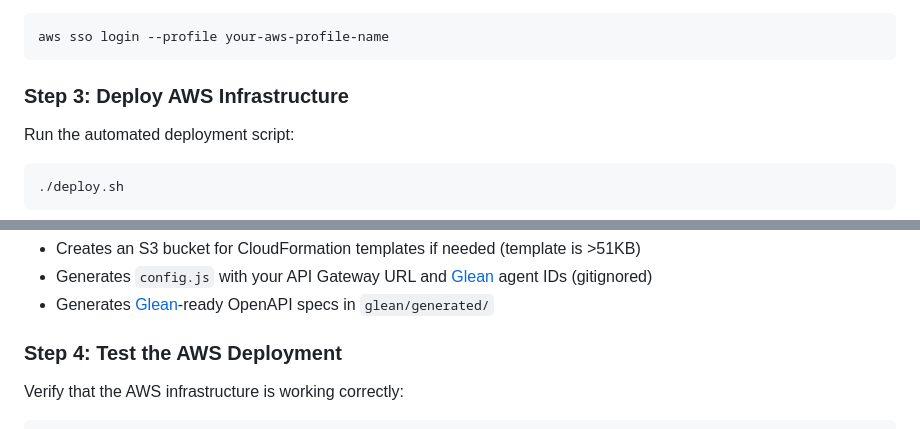
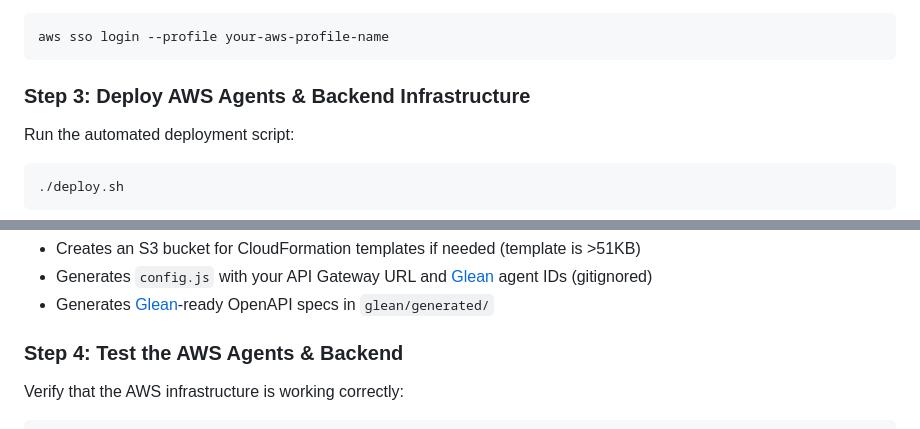
Before and after one commit to alex-mahabir-glean/insurance-claims-intelligence-awsagentshackathon, a Markdown page: README.md, 2 parts joined by grey strips. Rendered like a GitHub page.

````diff
--- a/README.md
+++ b/README.md
@@ -115,7 +169,7 @@ If using AWS SSO, login first:
 aws sso login --profile your-aws-profile-name
 ```
 
-### Step 3: Deploy AWS Infrastructure
+### Step 3: Deploy AWS Agents & Backend Infrastructure
 
 Run the automated deployment script:
 
@@ -137,7 +191,7 @@ Run the automated deployment script:
 - Generates `config.js` with your API Gateway URL and [Glean](https://www.glean.com/) agent IDs (gitignored)
 - Generates [Glean](https://www.glean.com/)-ready OpenAPI specs in `glean/generated/`
 
-### Step 4: Test the AWS Deployment
+### Step 4: Test the AWS Agents & Backend
 
 Verify that the AWS infrastructure is working correctly:
 
````
Also changed, not shown: other parts of README.md (+54 -17 lines).
